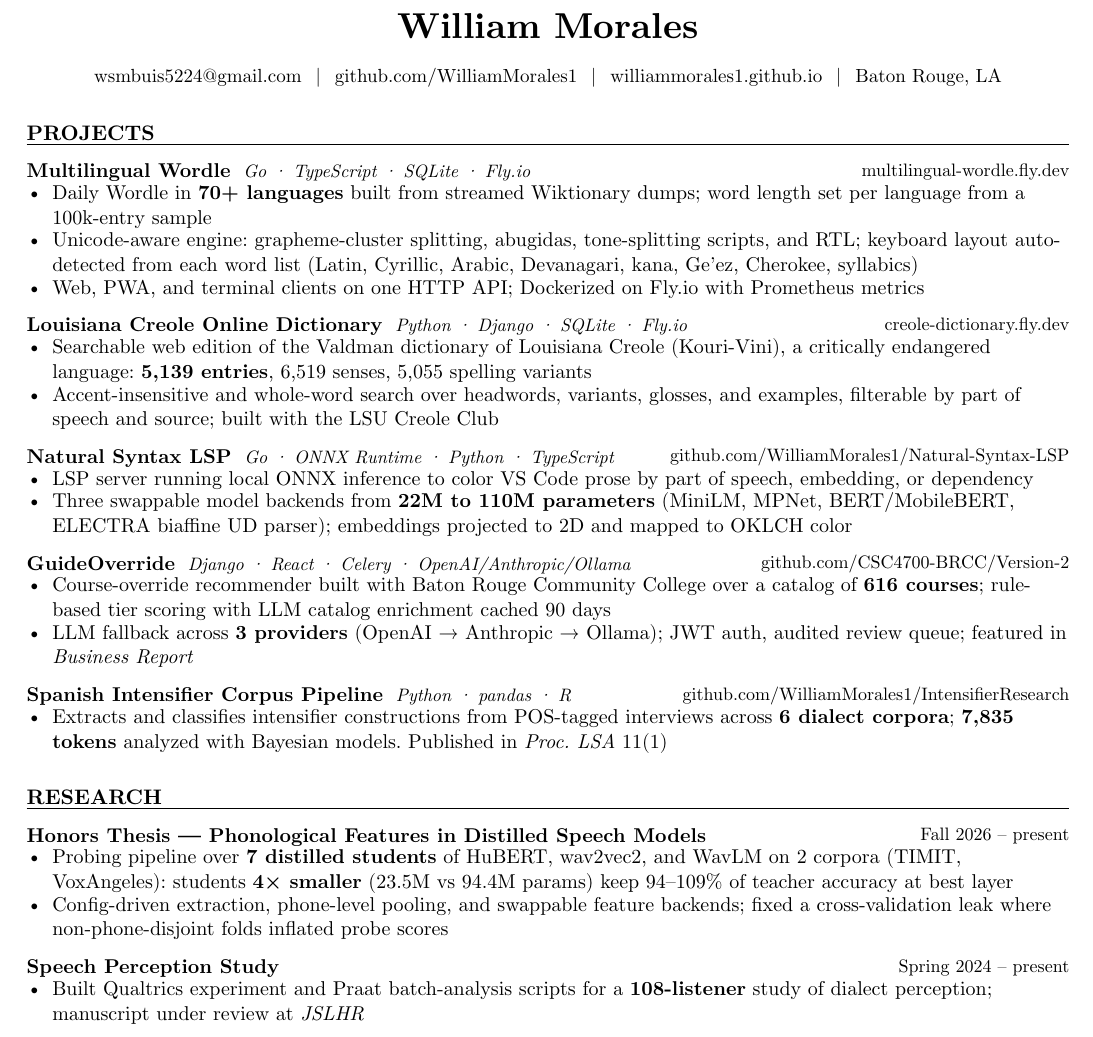
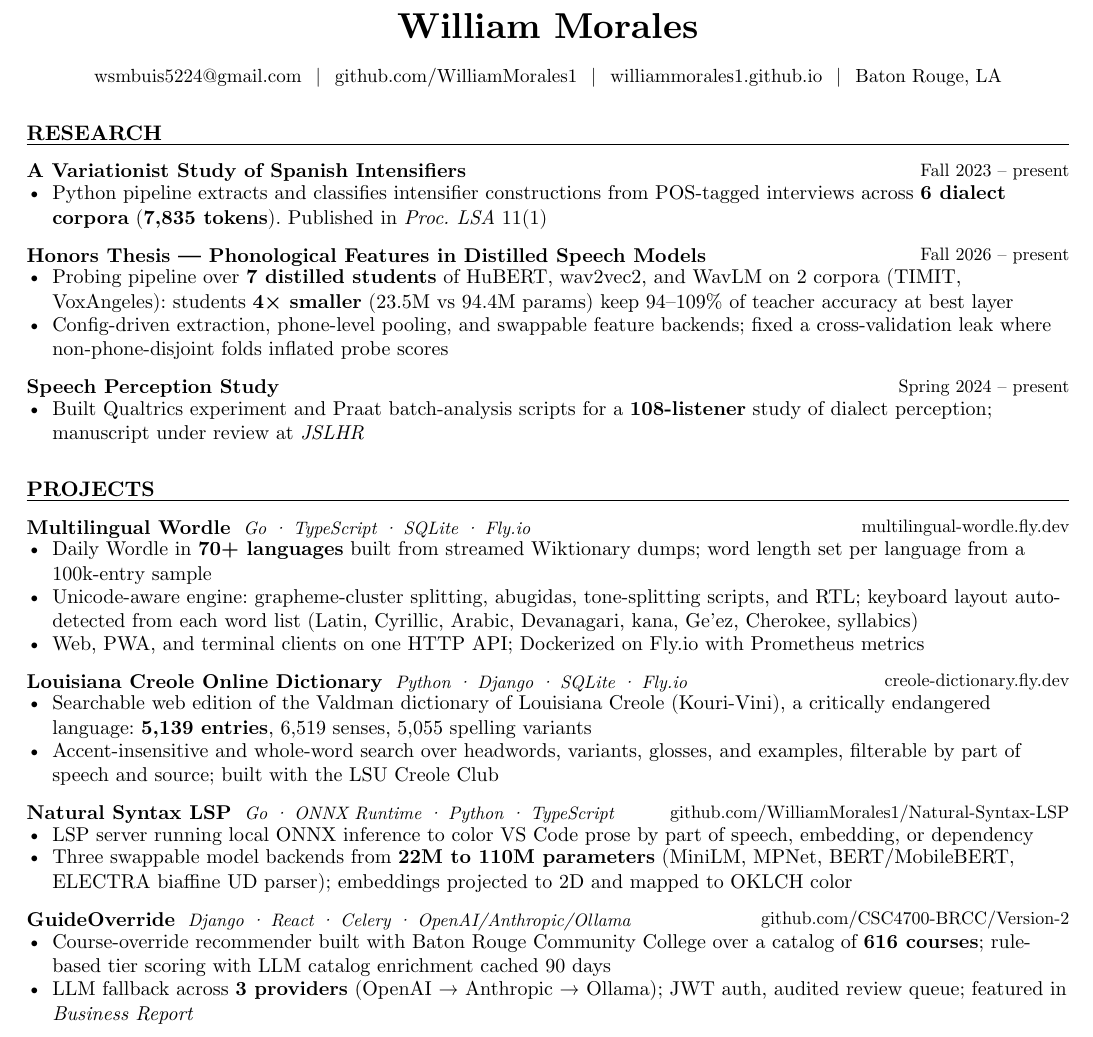
Before and after one commit to WilliamMorales1/WilliamMorales1.github.io, a Typst document (resume.typ): part of the page, cut so that both start at the same text. Compiled offline with Typst 0.15.

Commit message:
tidy up resume

```diff
--- a/resume.typ
+++ b/resume.typ
@@ -46,3 +46,12 @@
   ]
 ]
 
+// ── Research ──────────────────────────────────────────────────────────────────
+
+#section("Research")
+
+#entry(
+  "A Variationist Study of Spanish Intensifiers",
+  "Fall 2023 – present",
+  body: [
+    - Python pipeline extracts and classifies intensifier constructions from POS-tagged interviews across *6 dialect corpora* (*7,835 tokens*). Published in _Proc. LSA_ 11(1)
@@ -91,15 +120,3 @@
   ]
 )
 
-#entry(
-  "Spanish Intensifier Corpus Pipeline",
-  "github.com/WilliamMorales1/IntensifierResearch",
-  sub: "Python · pandas · R",
-  body: [
-    - Extracts and classifies intensifier constructions from POS-tagged interviews across *6 dialect corpora*; *7,835 tokens* analyzed with Bayesian models. Published in _Proc. LSA_ 11(1)
-  ]
-)
-
-// ── Research ──────────────────────────────────────────────────────────────────
-
-#section("Research")
```
Also changed, not shown: resume.typ (38 more changed lines).
